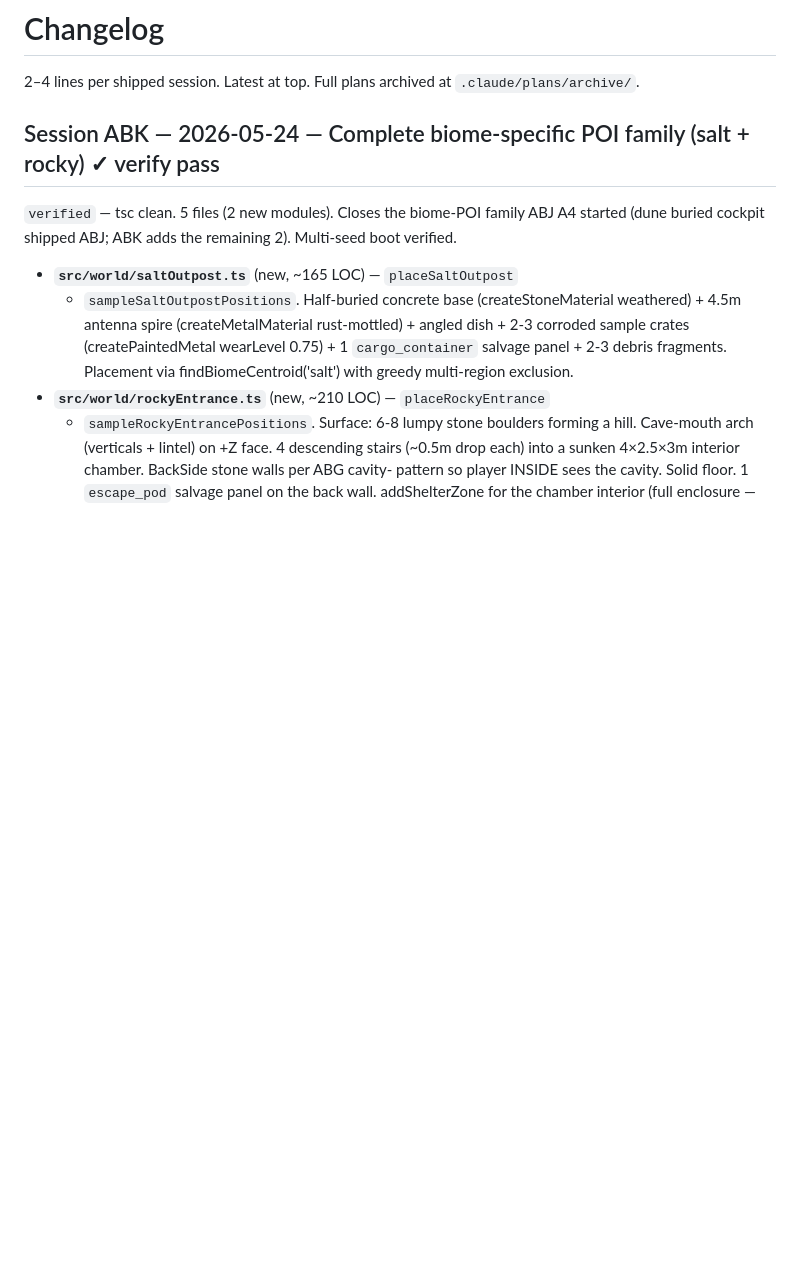
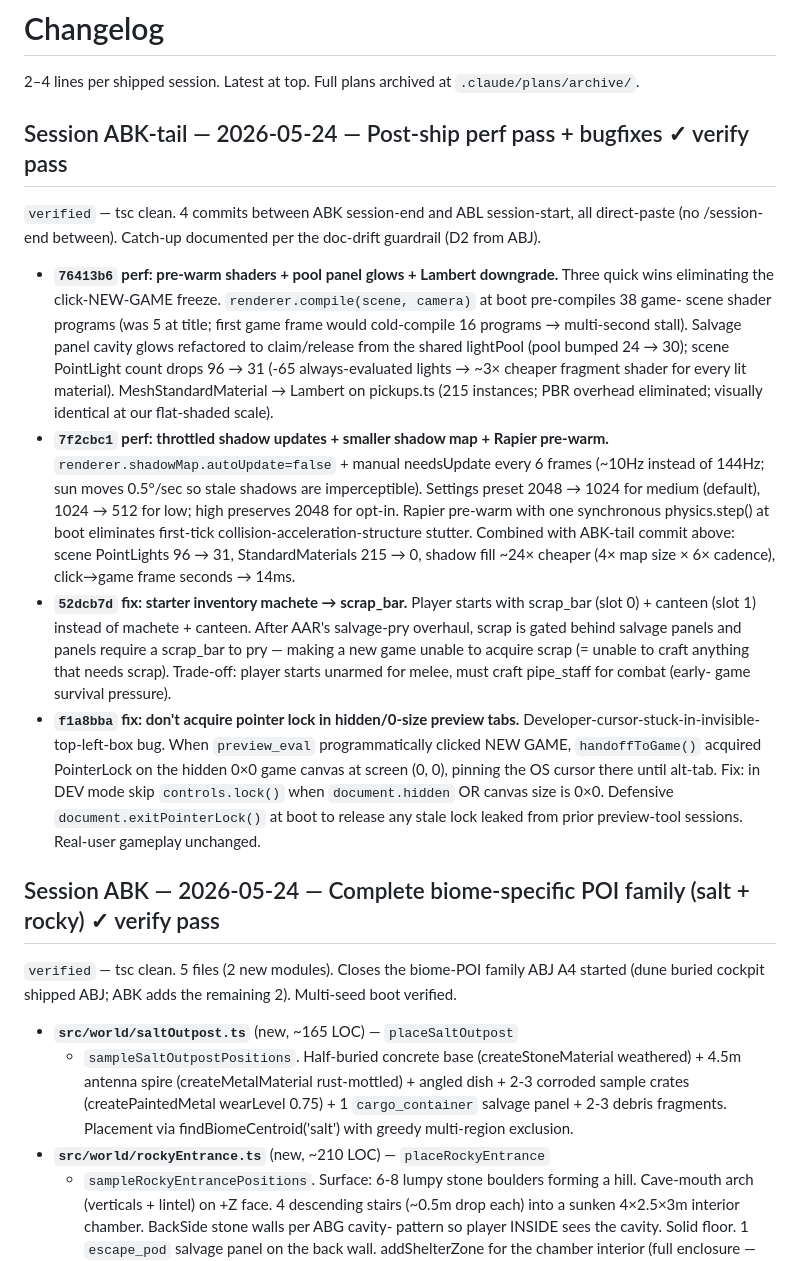
Before and after one commit to ZachOOTD/Dustfall, a Markdown page: docs/changelog.md, the part around the change. Rendered like a GitHub page; blank space fills up the shorter version.

```diff
--- a/docs/changelog.md
+++ b/docs/changelog.md
@@ -2,6 +2,50 @@
 
 2–4 lines per shipped session. Latest at top. Full plans archived at
 `.claude/plans/archive/`.
+
+## Session ABK-tail — 2026-05-24 — Post-ship perf pass + bugfixes ✓ verify pass
+`verified` — tsc clean. 4 commits between ABK session-end and ABL
+session-start, all direct-paste (no /session-end between). Catch-up
+documented per the doc-drift guardrail (D2 from ABJ).
+
+- **`76413b6` perf: pre-warm shaders + pool panel glows + Lambert downgrade.**
+  Three quick wins eliminating the click-NEW-GAME freeze.
+  `renderer.compile(scene, camera)` at boot pre-compiles 38 game-
+  scene shader programs (was 5 at title; first game frame would
+  cold-compile 16 programs → multi-second stall). Salvage panel
+  cavity glows refactored to claim/release from the shared
+  lightPool (pool bumped 24 → 30); scene PointLight count drops
+  96 → 31 (-65 always-evaluated lights → ~3× cheaper fragment
+  shader for every lit material). MeshStandardMaterial → Lambert
+  on pickups.ts (215 instances; PBR overhead eliminated; visually
+  identical at our flat-shaded scale).
+- **`7f2cbc1` perf: throttled shadow updates + smaller shadow map + Rapier pre-warm.**
+  `renderer.shadowMap.autoUpdate=false` + manual needsUpdate every
+  6 frames (~10Hz instead of 144Hz; sun moves 0.5°/sec so stale
+  shadows are imperceptible). Settings preset 2048 → 1024 for
+  medium (default), 1024 → 512 for low; high preserves 2048 for
+  opt-in. Rapier pre-warm with one synchronous physics.step() at
+  boot eliminates first-tick collision-acceleration-structure
+  stutter. Combined with ABK-tail commit above: scene PointLights
+  96 → 31, StandardMaterials 215 → 0, shadow fill ~24× cheaper
+  (4× map size × 6× cadence), click→game frame seconds → 14ms.
+- **`52dcb7d` fix: starter inventory machete → scrap_bar.** Player
+  starts with scrap_bar (slot 0) + canteen (slot 1) instead of
+  machete + canteen. After AAR's salvage-pry overhaul, scrap is
+  gated behind salvage panels and panels require a scrap_bar to
+  pry — making a new game unable to acquire scrap (= unable to
+  craft anything that needs scrap). Trade-off: player starts
+  unarmed for melee, must craft pipe_staff for combat (early-
+  game survival pressure).
+- **`f1a8bba` fix: don't acquire pointer lock in hidden/0-size preview tabs.**
+  Developer-cursor-stuck-in-invisible-top-left-box bug. When
+  `preview_eval` programmatically clicked NEW GAME, `handoffToGame()`
+  acquired PointerLock on the hidden 0×0 game canvas at screen
+  (0, 0), pinning the OS cursor there until alt-tab. Fix: in DEV
+  mode skip `controls.lock()` when `document.hidden` OR canvas
+  size is 0×0. Defensive `document.exitPointerLock()` at boot to
+  release any stale lock leaked from prior preview-tool sessions.
+  Real-user gameplay unchanged.
 
 ## Session ABK — 2026-05-24 — Complete biome-specific POI family (salt + rocky) ✓ verify pass
 `verified` — tsc clean. 5 files (2 new modules). Closes the biome-POI
```
Also changed, not shown: CLAUDE.md (+13 -1 lines), docs/plans-archive/session-ABL-prompt.md (added, +113 -0 lines).
